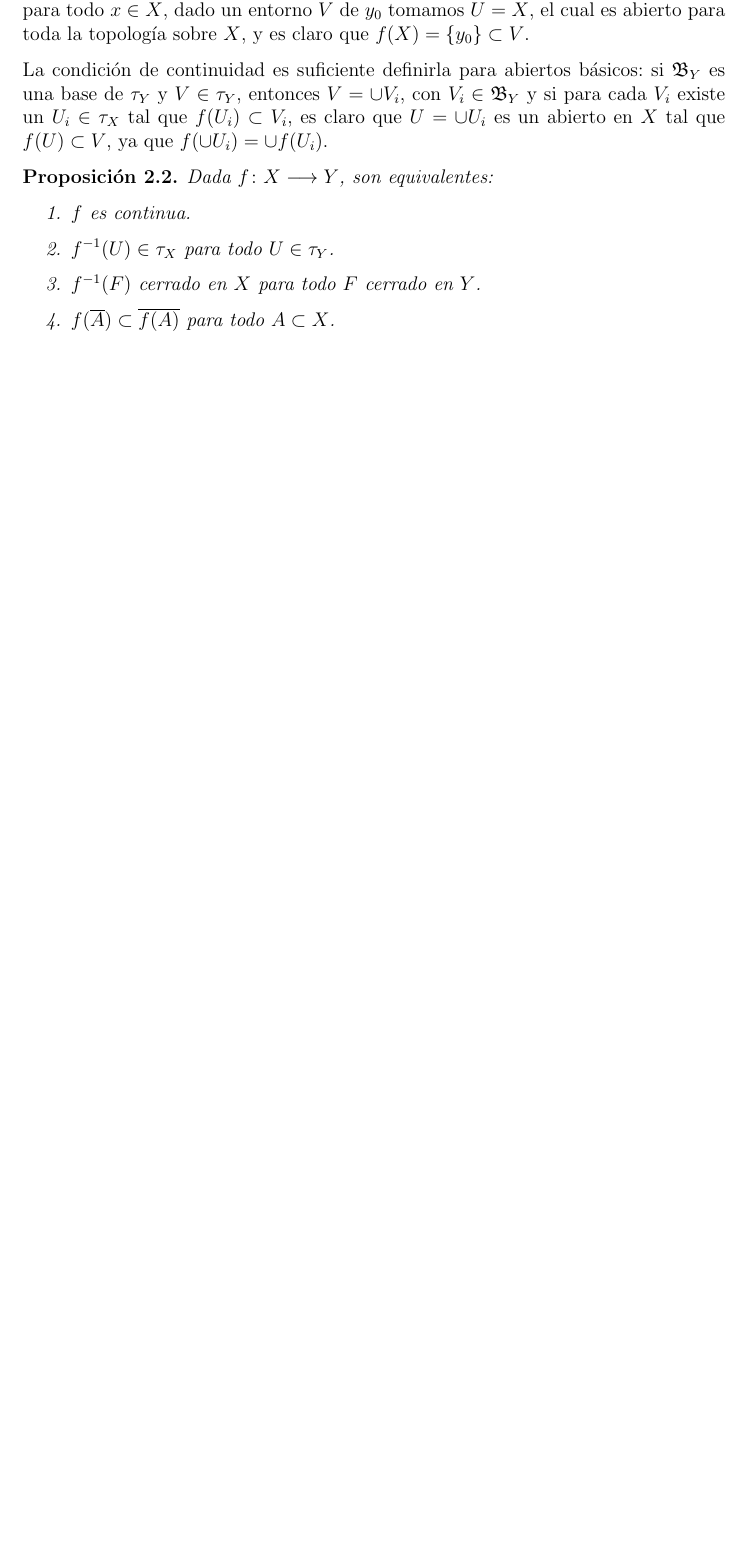
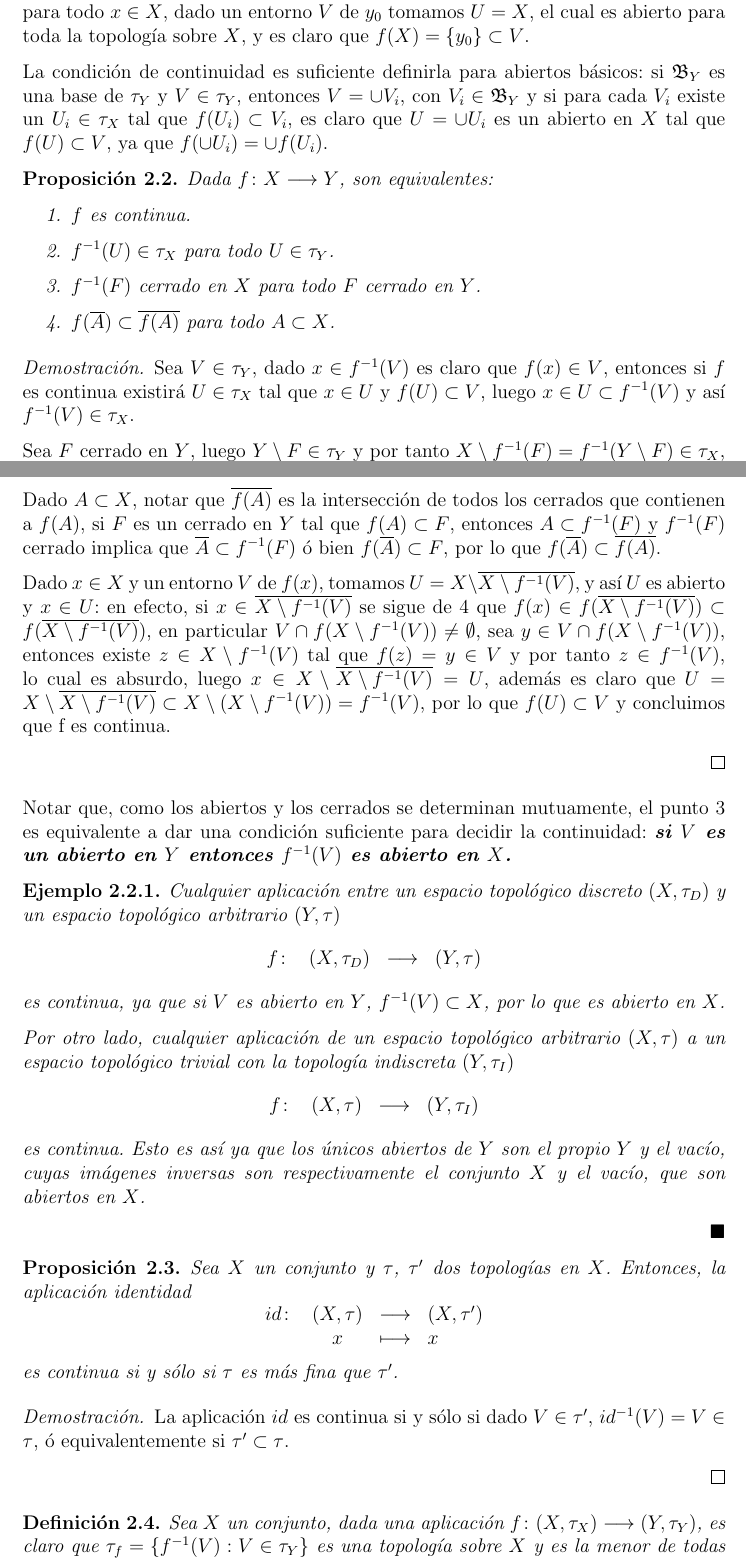
Before and after one commit to pablbung/Mates, a LaTeX document (topologia/topologia.tex): part of page 10 of 11 before the commit and two parts of pages 10 and 11 of 12 after it, the two joined at a grey line, cut so that both start at the same text, the shorter picture padded with empty space. Compiled offline with pdfLaTeX.

Commit message:
mas cosas

```diff
--- a/topologia/topologia.tex
+++ b/topologia/topologia.tex
@@ -352,3 +352,45 @@ La condición de continuidad es suficiente definirla para abiertos básicos: si
 \item $f(\overline{A}) \subset \overline{f(A)}$ para todo $A \subset X$.
 \end{enumerate}
 \end{proposition}
+\begin{proof}
+Sea $V \in \tau_Y$, dado $x \in f^{-1}(V)$ es claro que $f(x) \in V$, entonces si $f$ es continua existirá $U \in \tau_X$ tal que $x \in U$ y $f(U) \subset V$, luego $x \in U \subset f^{-1}(V)$ y así $f^{-1}(V) \in \tau_X$.
+
+Sea $F$ cerrado en $Y$, luego $Y\setminus F \in \tau_Y$ y por tanto $X \setminus f^{-1}(F) = f^{-1}(Y \setminus F) \in \tau_X$, por lo que $f^{-1}(F)$ es cerrado en $X$.
+
+Dado $A \subset X$, notar que $\overline{f(A)}$ es la intersección de todos los cerrados que contienen a $f(A)$, si $F$ es un cerrado en $Y$ tal que $f(A) \subset F$, entonces $A \subset f^{-1}(F)$ y $f^{-1}(F)$ cerrado implica que $\overline{A} \subset f^{-1}(F)$ ó bien $f(\overline{A}) \subset F$, por lo que $f(\overline{A}) \subset \overline{f(A)}$.
+
+Dado $x \in X$ y un entorno $V$ de $f(x)$, tomamos $U = X\setminus \overline{X\setminus f^{-1}(V)}$, y así $U$ es abierto y $x \in U$: en efecto, si $x \in \overline{X \setminus f^{-1}(V)}$ se sigue de $4$ que $f(x) \in f(\overline{X\setminus f^{-1}(V)} ) \subset f(\overline{X\setminus f^{-1}(V)})$, en particular $V \cap f(X \setminus f^{-1}(V)) \neq \emptyset$, sea $y \in V \cap f(X \setminus f^{-1}(V))$, entonces existe $z \in X \setminus f^{-1}(V)$ tal que $f(z) = y \in V$ y por tanto $z \in f^{-1}(V)$, lo cual es absurdo, luego $x \in X \setminus \overline{X\setminus f^{-1}(V)} = U$, además es claro que $U = X\setminus \overline{X\setminus f^{-1}(V)} \subset X \setminus (X\setminus f^{-1}(V)) = f^{-1}(V)$, por lo que $f(U) \subset V$ y concluimos que f es continua.
+
+\end{proof}
+
+Notar que, como los abiertos y los cerrados se determinan mutuamente, el punto $3$ es equivalente a dar una condición suficiente para decidir la continuidad: \textbf{\textit{si $V$ es un abierto en $Y$ entonces $f^{-1}(V)$ es abierto en $X$.}}
+
+\begin{example}Cualquier aplicación entre un espacio topológico discreto $(X, \tau_D)$ y un espacio topológico arbitrario $(Y, \tau)$ $$
+\begin{array}{rccl}
+f\colon &(X, \tau_D)& \longrightarrow & (Y, \tau)
+\end{array}
+$$ es continua, ya que si $V$ es abierto en $Y$, $f^{-1}(V) \subset X$, por lo que es abierto en $X$.
+
+Por otro lado, cualquier aplicación de un espacio topológico arbitrario $(X, \tau)$ a un espacio topológico trivial con la topología indiscreta $(Y, \tau_I)$ $$
+\begin{array}{rccl}
+f\colon &(X, \tau)& \longrightarrow & (Y, \tau_I)
+\end{array}
+$$ es continua. Esto es así ya que los únicos abiertos de $Y$ son el propio $Y$ y el vacío, cuyas imágenes inversas son respectivamente el conjunto $X$ y el vacío, que son abiertos en $X$.
+\end{example}
+
+$\hfill \blacksquare$
+
+\begin{proposition}Sea $X$ un conjunto y $\tau$, $\tau'$ dos topologías en $X$. Entonces, la aplicación identidad $$
+\begin{array}{rccl}
+id\colon &(X, \tau)& \longrightarrow & (X, \tau')\\
+&x& \longmapsto &x
+\end{array}
+$$ es continua si y sólo si $\tau$ es más fina que $\tau'$.
+\end{proposition}
+\begin{proof}
+La aplicación $id$ es continua si y sólo si dado $V \in \tau'$, $id^{-1}(V) = V \in \tau$, ó equivalentemente si $\tau' \subset \tau$.
+
+\end{proof}
+
+\begin{definition}Sea $X$ un conjunto, dada una aplicación $f \colon (X, \tau_X) \longrightarrow (Y, \tau_Y)$, es claro que $\tau_f = \lbrace f^{-1}(V): V \in \tau_Y\rbrace$ es una topología sobre $X$ y es la menor de todas las que hacen continua a $f$. La denominaremos \textbf{topología débil} inducida por $f$.
+\end{definition}
```
Also changed, not shown: topologia/topologia.pdf, topologia/topologia.tex (15 more changed lines).
